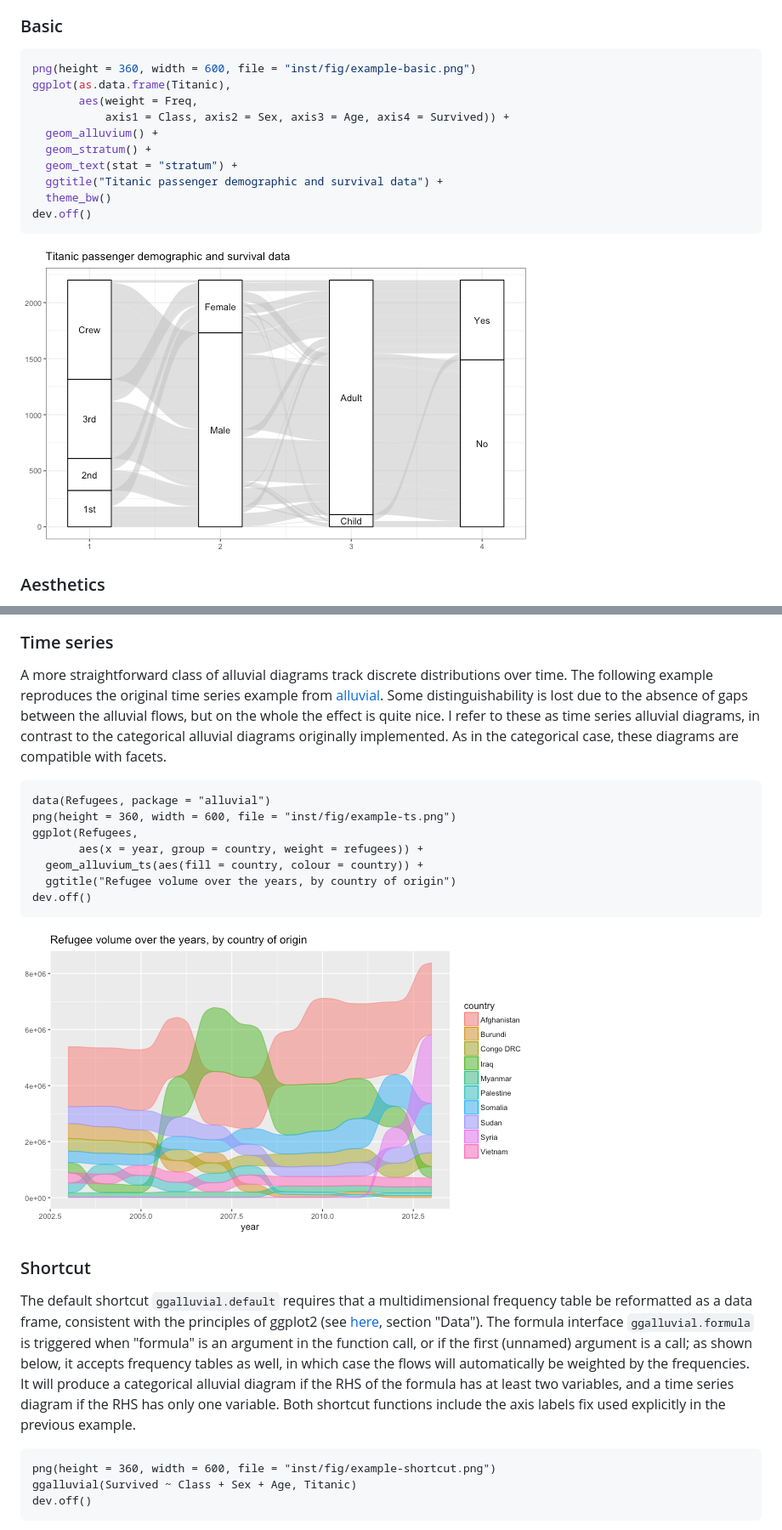
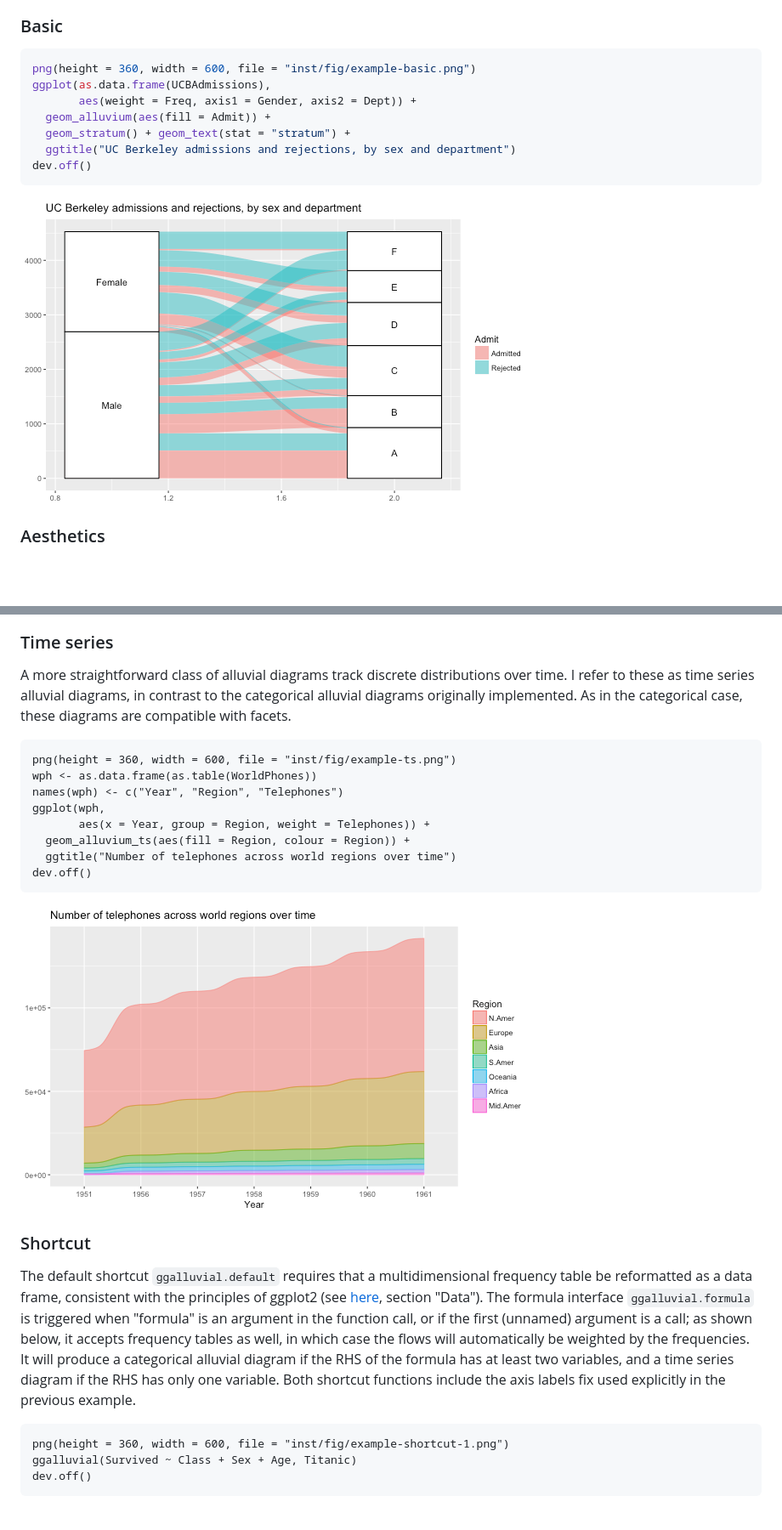
Before and after one commit to corybrunson/ggalluvial, a Markdown page: README.md, 2 parts joined by grey strips. Shown at 85% size. GitHub-like rendering; pictures changed too: inst/fig/example-basic.png, inst/fig/example-ts.png; blank space fills up the shorter version.

Commit message:
simplify formula check in ggalluvial() + mix up README examples

````diff
--- a/README.md
+++ b/README.md
@@ -32,14 +32,11 @@ library(ggalluvial)
 
 ```r
 png(height = 360, width = 600, file = "inst/fig/example-basic.png")
-ggplot(as.data.frame(Titanic),
-       aes(weight = Freq,
-           axis1 = Class, axis2 = Sex, axis3 = Age, axis4 = Survived)) +
-  geom_alluvium() +
-  geom_stratum() +
-  geom_text(stat = "stratum") +
-  ggtitle("Titanic passenger demographic and survival data") +
-  theme_bw()
+ggplot(as.data.frame(UCBAdmissions),
+       aes(weight = Freq, axis1 = Gender, axis2 = Dept)) +
+  geom_alluvium(aes(fill = Admit)) +
+  geom_stratum() + geom_text(stat = "stratum") +
+  ggtitle("UC Berkeley admissions and rejections, by sex and department")
 dev.off()
 ```
 
@@ -101,15 +98,16 @@ dev.off()
 
 ### Time series
 
-A more straightforward class of alluvial diagrams track discrete distributions over time. The following example reproduces the original time series example from [alluvial](https://github.com/mbojan/alluvial). Some distinguishability is lost due to the absence of gaps between the alluvial flows, but on the whole the effect is quite nice. I refer to these as time series alluvial diagrams, in contrast to the categorical alluvial diagrams originally implemented. As in the categorical case, these diagrams are compatible with facets.
+A more straightforward class of alluvial diagrams track discrete distributions over time. I refer to these as time series alluvial diagrams, in contrast to the categorical alluvial diagrams originally implemented. As in the categorical case, these diagrams are compatible with facets.
 
 ```{r}
-data(Refugees, package = "alluvial")
 png(height = 360, width = 600, file = "inst/fig/example-ts.png")
-ggplot(Refugees,
-       aes(x = year, group = country, weight = refugees)) +
-  geom_alluvium_ts(aes(fill = country, colour = country)) +
-  ggtitle("Refugee volume over the years, by country of origin")
+wph <- as.data.frame(as.table(WorldPhones))
+names(wph) <- c("Year", "Region", "Telephones")
+ggplot(wph,
+       aes(x = Year, group = Region, weight = Telephones)) +
+  geom_alluvium_ts(aes(fill = Region, colour = Region)) +
+  ggtitle("Number of telephones across world regions over time")
 dev.off()
 ```
 
@@ -120,7 +118,7 @@ dev.off()
 The default shortcut `ggalluvial.default` requires that a multidimensional frequency table be reformatted as a data frame, consistent with the principles of ggplot2 (see [here](https://rpubs.com/hadley/ggplot2-layers), section "Data"). The formula interface `ggalluvial.formula` is triggered when "formula" is an argument in the function call, or if the first (unnamed) argument is a call; as shown below, it accepts frequency tables as well, in which case the flows will automatically be weighted by the frequencies. It will produce a categorical alluvial diagram if the RHS of the formula has at least two variables, and a time series diagram if the RHS has only one variable. Both shortcut functions include the axis labels fix used explicitly in the previous example.
 
 ```{r}
-png(height = 360, width = 600, file = "inst/fig/example-shortcut.png")
+png(height = 360, width = 600, file = "inst/fig/example-shortcut-1.png")
 ggalluvial(Survived ~ Class + Sex + Age, Titanic)
 dev.off()
 ```
````
Also changed, not shown: other parts of README.md (+11 -1 lines), inst/fig/example-facet.png, inst/fig/example-shortcut-1.png (added), inst/fig/example-shortcut-2.png (added), inst/fig/example-shortcut.png (deleted), 2 other files.
